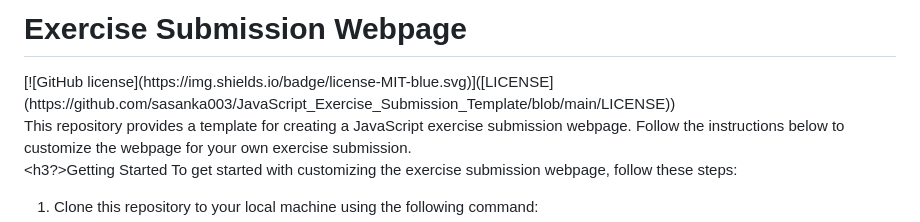
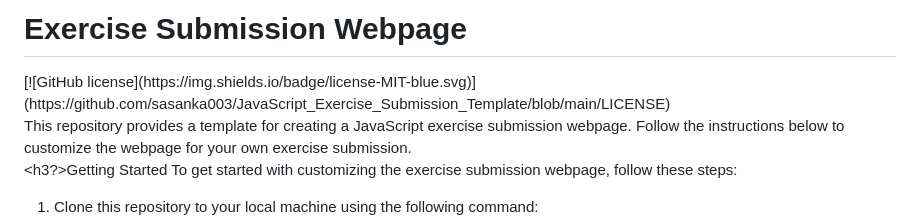
Before and after one commit to sasanka003/JavaScript_Exercise_Submission_Template, a Markdown page: README.md, the part around the change. Rendered like a GitHub page.

```diff
--- a/README.md
+++ b/README.md
@@ -1,4 +1,7 @@
-<div><h1>Exercise Submission Webpage</h1>[![GitHub license](https://img.shields.io/badge/license-MIT-blue.svg)]([LICENSE](https://github.com/sasanka003/JavaScript_Exercise_Submission_Template/blob/main/LICENSE))</div>
+<div>
+  <h1>Exercise Submission Webpage</h1>
+[![GitHub license](https://img.shields.io/badge/license-MIT-blue.svg)](https://github.com/sasanka003/JavaScript_Exercise_Submission_Template/blob/main/LICENSE)
+</div>
 This repository provides a template for creating a JavaScript exercise submission webpage. Follow the instructions below to customize the webpage for your own exercise submission.<br>
 
 <h3?>Getting Started</h3>
```
